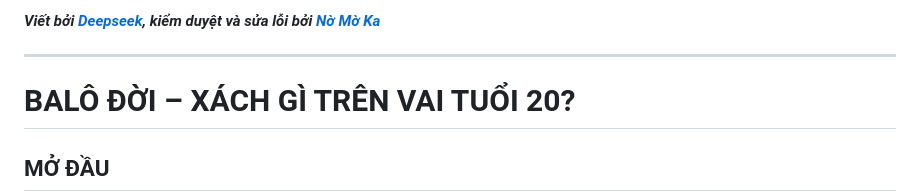
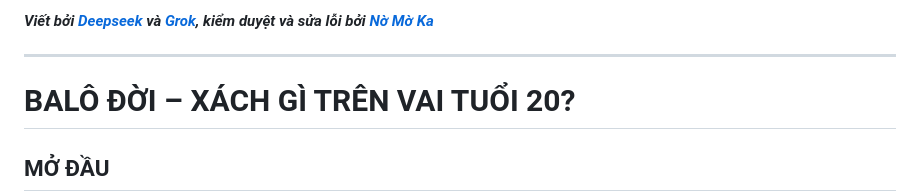
Before and after one commit to nguyenminhkhoi2009/nguyenminhkhoi.io.vn-cauchuyenvathuattoan, a Markdown page: markdown/balodoi.md, the part around the change. Drawn GitHub-style.

Commit message:
eubgebughyeg

```diff
--- a/markdown/balodoi.md
+++ b/markdown/balodoi.md
@@ -1,4 +1,4 @@
-***Viết bởi [Deepseek](https://deepseek.com/), kiểm duyệt và sửa lỗi bởi [Nờ Mờ Ka](https://github.com/nguyenminhkhoi2009/)***
+***Viết bởi [Deepseek](https://deepseek.com/) và [Grok](https://grok.com/), kiểm duyệt và sửa lỗi bởi [Nờ Mờ Ka](https://github.com/nguyenminhkhoi2009/)***
 
 ---
 
```
